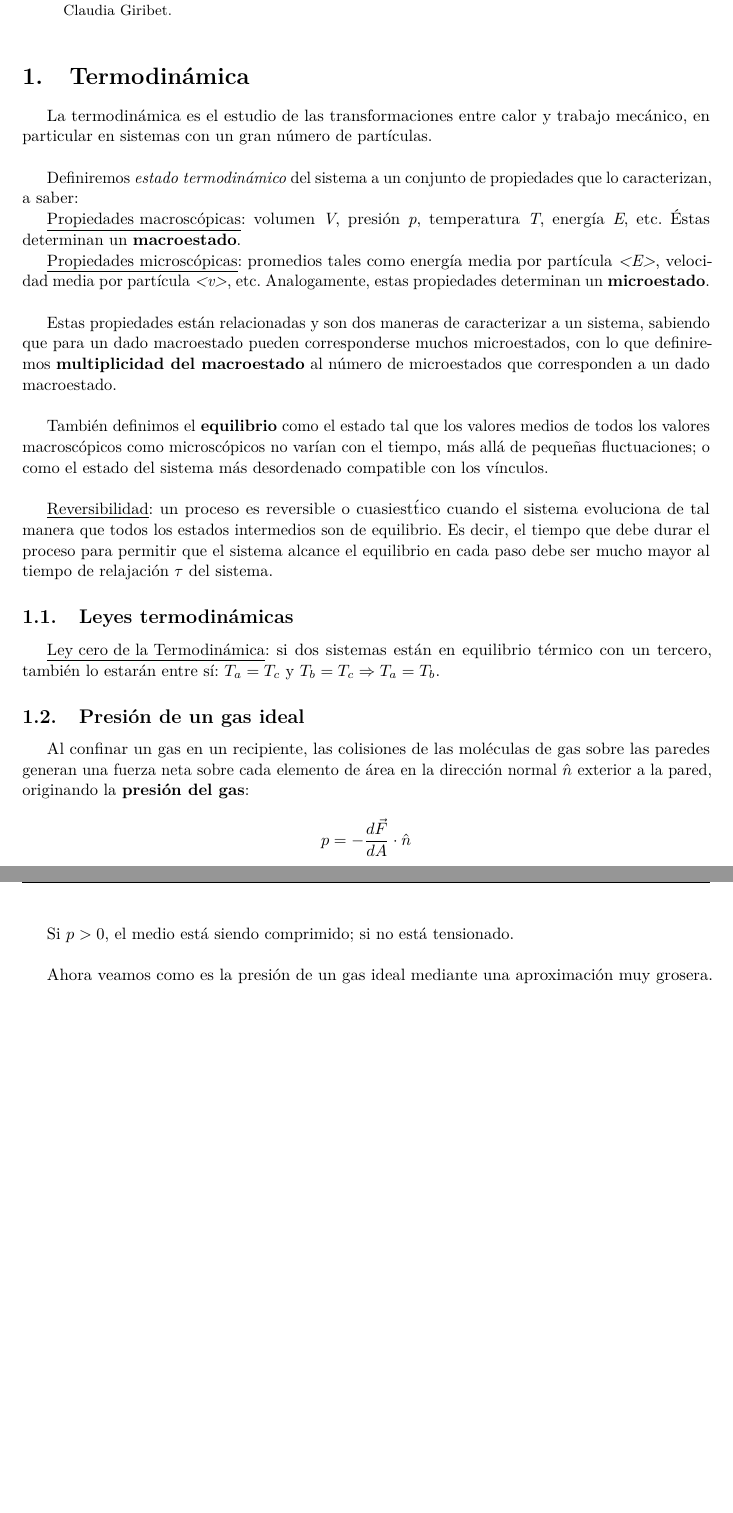
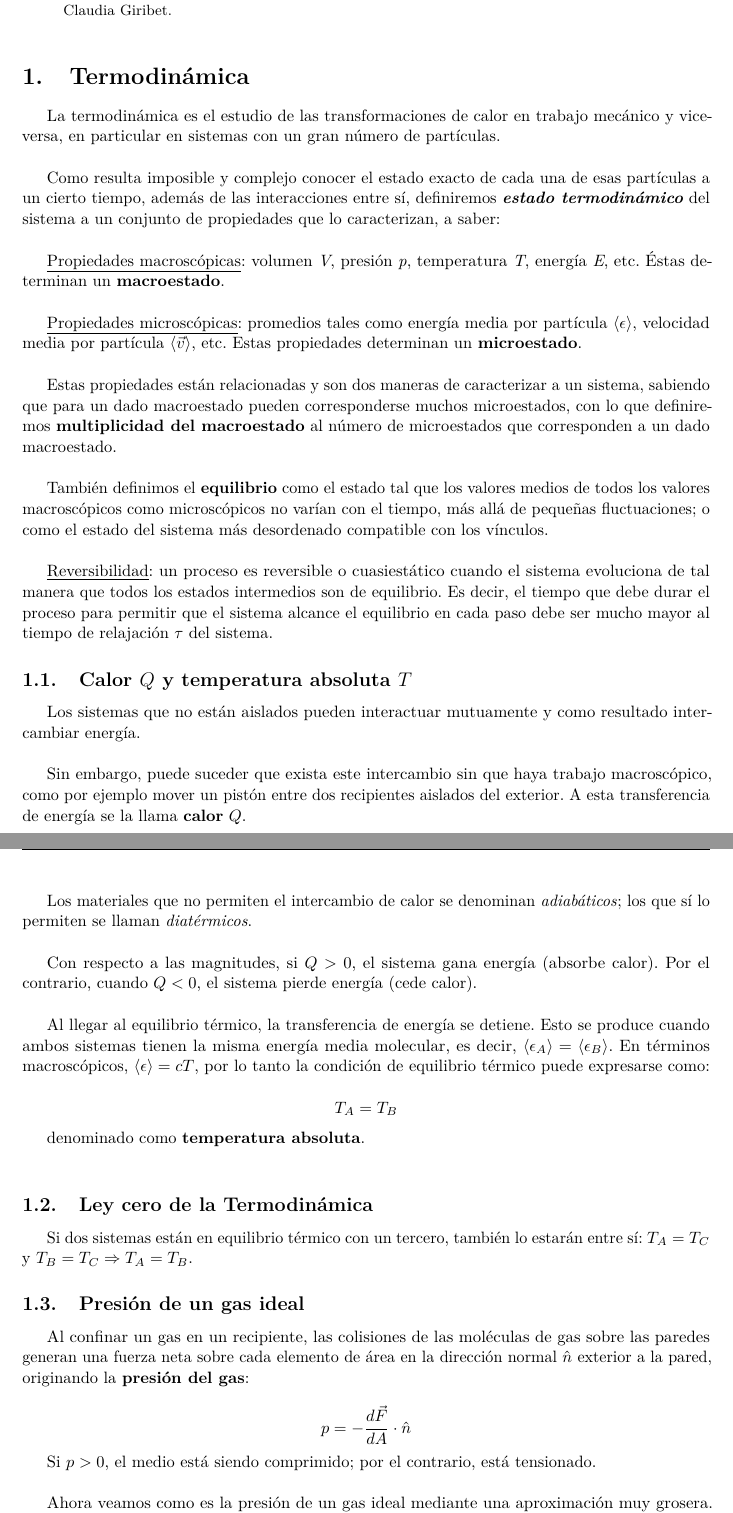
Before and after one commit to ignaciop/apuntes, a LaTeX paper (Fisica_4/Notas_F4.tex): two parts of pages 1 and 2 of 29, joined at a grey line, cut so that both start at the same text, the shorter picture padded with empty space. Compiled offline with pdfLaTeX.

Commit message:
Primera clase ok

```diff
--- a/Fisica_4/Notas_F4.tex
+++ b/Fisica_4/Notas_F4.tex
@@ -97,23 +97,40 @@
 
 \section{Termodin\'amica}
 
-La termodin\'amica es el estudio de las transformaciones entre calor y trabajo mec\'anico, en particular en sistemas con un gran n\'umero de part\'iculas.\newline
+La termodin\'amica es el estudio de las transformaciones de calor en trabajo mec\'anico y viceversa, en particular en sistemas con un gran n\'umero de part\'iculas.\newline
 
-Definiremos \textit{estado termodin\'amico} del sistema a un conjunto de propiedades que lo caracterizan, a saber:
+Como resulta imposible y complejo conocer el estado exacto de cada una de esas part\'iculas a un cierto tiempo, adem\'as de las interacciones entre s\'i, definiremos \textbf{\textit{estado termodin\'amico}} del sistema a un conjunto de propiedades que lo caracterizan, a saber:\newline
 
-\underline{Propiedades macrosc\'opicas}: volumen \textit{V}, presi\'on \textit{p}, temperatura \textit{T}, energ\'ia \textit{E}, etc. \'Estas determinan un \textbf{macroestado}.
+\underline{Propiedades macrosc\'opicas}: volumen \textit{V}, presi\'on \textit{p}, temperatura \textit{T}, energ\'ia \textit{E}, etc. \'Estas determinan un \textbf{macroestado}.\newline
 
-\underline{Propiedades microsc\'opicas}: promedios tales como energ\'ia media por part\'icula \textit{<E>}, velocidad media por part\'icula \textit{<v>}, etc. Analogamente, estas propiedades determinan un \textbf{microestado}.\newline
+\underline{Propiedades microsc\'opicas}: promedios tales como energ\'ia media por part\'icula $\langle \epsilon \rangle$, velocidad media por part\'icula $\langle \vec{v} \rangle$, etc. Estas propiedades determinan un \textbf{microestado}.\newline
 
 Estas propiedades est\'an relacionadas y son dos maneras de caracterizar a un sistema, sabiendo que para un dado macroestado pueden corresponderse muchos microestados, con lo que definiremos \textbf{multiplicidad del macroestado} al n\'umero de microestados que corresponden a un dado macroestado.\newline
 
 Tambi\'en definimos el \textbf{equilibrio} como el estado tal que los valores medios de todos los valores macrosc\'opicos como microsc\'opicos no var\'ian con el tiempo, m\'as all\'a de peque\~nas fluctuaciones; o como el estado del sistema m\'as desordenado compatible con los v\'inculos.\newline
 
-\underline{Reversibilidad}: un proceso es reversible o cuasiest\a'tico cuando el sistema evoluciona de tal manera que todos los estados intermedios son de equilibrio. Es decir, el tiempo que debe durar el proceso para permitir que el sistema alcance el equilibrio en cada paso debe ser mucho mayor al tiempo de relajaci\'on $\tau$ del sistema.
+\underline{Reversibilidad}: un proceso es reversible o cuasiest\'atico cuando el sistema evoluciona de tal manera que todos los estados intermedios son de equilibrio. Es decir, el tiempo que debe durar el proceso para permitir que el sistema alcance el equilibrio en cada paso debe ser mucho mayor al tiempo de relajaci\'on $\tau$ del sistema.
 
-\subsection{Leyes termodin\'amicas}
+\subsection{Calor $Q$ y temperatura absoluta $T$}
 
-\underline{Ley cero de la Termodin\'amica}: si dos sistemas est\'an en equilibrio t\'ermico con un tercero, tambi\'en lo estar\'an entre s\'i: $T_{a} = T_{c}$ y $T_{b} = T_{c} \Rightarrow T_{a} = T_{b}$.
+Los sistemas que no est\'an aislados pueden interactuar mutuamente y como resultado intercambiar energ\'ia.\newline
+
+Sin embargo, puede suceder que exista este intercambio sin que haya trabajo macrosc\'opico, como por ejemplo mover un pist\'on entre dos recipientes aislados del exterior. A esta transferencia de energ\'ia se la llama \textbf{calor} $Q$.\newline
+
+Los materiales que no permiten el intercambio de calor se denominan \textit{adiab\'aticos}; los que s\'i lo permiten se llaman \textit{diat\'ermicos}.\newline
+
+Con respecto a las magnitudes, si $Q > 0$, el sistema gana energ\'ia (absorbe calor). Por el contrario, cuando $Q < 0$, el sistema pierde energ\'ia (cede calor).\newline
+
+Al llegar al equilibrio t\'ermico, la transferencia de energ\'ia se detiene. Esto se produce cuando ambos sistemas tienen la misma energ\'ia media molecular, es decir, $\langle \epsilon_{A} \rangle = \langle \epsilon_{B} \rangle$. En t\'erminos macrosc\'opicos, $\langle \epsilon \rangle = cT$, por lo tanto la condici\'on de equilibrio t\'ermico puede expresarse como:
+
+$$T_{A} = T_{B}$$
+
+denominado como \textbf{temperatura absoluta}.\newline
+
+
+\subsection{Ley cero de la Termodin\'amica}
+
+Si dos sistemas est\'an en equilibrio t\'ermico con un tercero, tambi\'en lo estar\'an entre s\'i: $T_{A} = T_{C}$ y $T_{B} = T_{C} \Rightarrow T_{A} = T_{B}$.
 
 \subsection{Presi\'on de un gas ideal}
 
@@ -121,7 +138,7 @@ Al confinar un gas en un recipiente, las colisiones de las mol\'eculas de gas so
 
 $$p = -\frac{d\vec{F}}{dA} \cdot \hat{n}$$
 
-Si $p > 0$, el medio est\'a siendo comprimido; si no est\'a tensionado.\newline
+Si $p > 0$, el medio est\'a siendo comprimido; por el contrario, est\'a tensionado.\newline
 
 Ahora veamos como es la presi\'on de un gas ideal mediante una aproximaci\'on muy grosera. Sea un gas de $N$ mol\'eculas de masa $m$ en un recipiente de volumen $V$ en equilibrio, con $\rho = \frac{N}{V}$ la densidad del gas.
 Supongamos que las mol\'eculas se mueven todas con velocidad media $\langle \vec{v} \rangle$. En un $\Delta t$ solo van a llegar al \'area $A$ de la pared aquellas mol\'eculas que se encuentren suficientemente cerca de ella, contenidas en un volumen de \'area $A$ y altura $\Delta x = \langle v_{x} \rangle \Delta t$.
```
Also changed, not shown: Fisica_4/Notas_F4.pdf, Fisica_4/Notas_F4.tex (24 more changed lines).
